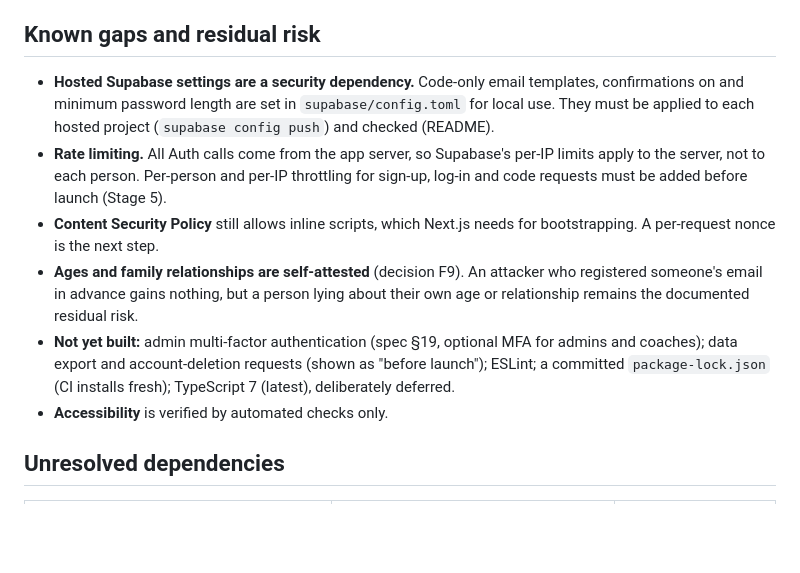
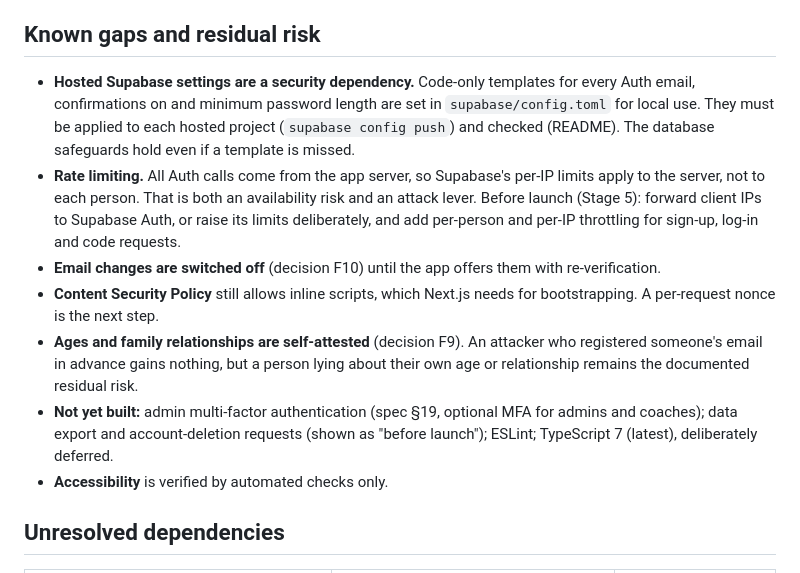
Before and after one commit to adamconcadoro-4/base-recruits, a Markdown page: docs/reports/stage-1.md, the part around one of its changes. GitHub-like rendering; blank space fills up the shorter version.

```diff
--- a/docs/reports/stage-1.md
+++ b/docs/reports/stage-1.md
@@ -100,11 +114,12 @@ None. School and program data are Stage 2. No school, program or admissions reco
 
 ## Known gaps and residual risk
 
-- **Hosted Supabase settings are a security dependency.** Code-only email templates, confirmations on and minimum password length are set in `supabase/config.toml` for local use. They must be applied to each hosted project (`supabase config push`) and checked (README).
-- **Rate limiting.** All Auth calls come from the app server, so Supabase's per-IP limits apply to the server, not to each person. Per-person and per-IP throttling for sign-up, log-in and code requests must be added before launch (Stage 5).
+- **Hosted Supabase settings are a security dependency.** Code-only templates for every Auth email, confirmations on and minimum password length are set in `supabase/config.toml` for local use. They must be applied to each hosted project (`supabase config push`) and checked (README). The database safeguards hold even if a template is missed.
+- **Rate limiting.** All Auth calls come from the app server, so Supabase's per-IP limits apply to the server, not to each person. That is both an availability risk and an attack lever. Before launch (Stage 5): forward client IPs to Supabase Auth, or raise its limits deliberately, and add per-person and per-IP throttling for sign-up, log-in and code requests.
+- **Email changes are switched off** (decision F10) until the app offers them with re-verification.
 - **Content Security Policy** still allows inline scripts, which Next.js needs for bootstrapping. A per-request nonce is the next step.
 - **Ages and family relationships are self-attested** (decision F9). An attacker who registered someone's email in advance gains nothing, but a person lying about their own age or relationship remains the documented residual risk.
-- **Not yet built:** admin multi-factor authentication (spec §19, optional MFA for admins and coaches); data export and account-deletion requests (shown as "before launch"); ESLint; a committed `package-lock.json` (CI installs fresh); TypeScript 7 (latest), deliberately deferred.
+- **Not yet built:** admin multi-factor authentication (spec §19, optional MFA for admins and coaches); data export and account-deletion requests (shown as "before launch"); ESLint; TypeScript 7 (latest), deliberately deferred.
 - **Accessibility** is verified by automated checks only.
 
 ## Unresolved dependencies
```
Also changed, not shown: other parts of docs/reports/stage-1.md (+25 -11 lines), docs/decisions.md (+1 -0 lines).
